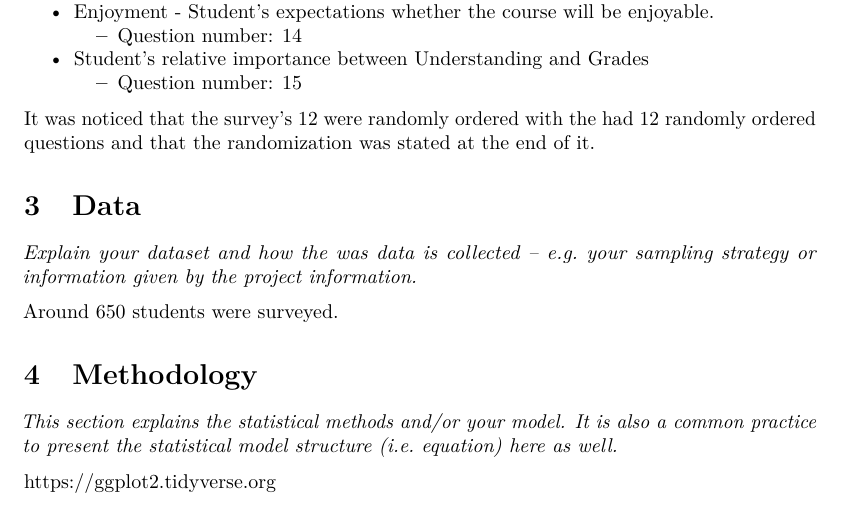
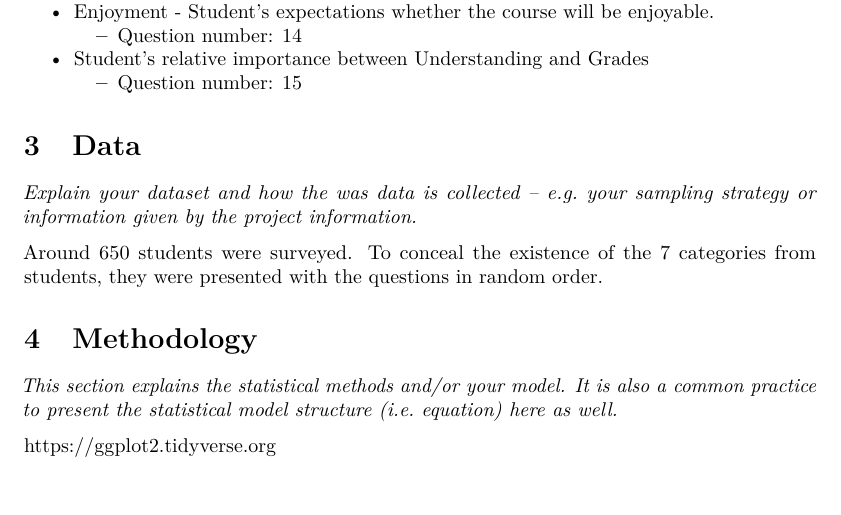
Before and after one commit to matzar/R, an R Markdown document (Statistics/StudentGoals.Rmd): part of page 2 of 3, cut so that both start at the same text. Rendered offline with R 4.5, knitr and Pandoc, then LaTeX, with nearby package versions.

Commit message:
update on report

```diff
--- a/Statistics/StudentGoals.Rmd
+++ b/Statistics/StudentGoals.Rmd
@@ -67,12 +67,11 @@ The survey had 15 questions which were designed to explore 7 main areas of inter
 * Student's relative importance between Understanding and Grades
   + Question number: 15
 
-It was noticed that the survey's 12 were randomly ordered with the  had 12 randomly ordered questions and that the randomization was stated at the end of it.
 
 # Data
 *Explain your dataset and how the was data is collected – e.g. your sampling strategy or information given by the project information.*
 
-Around 650 students were surveyed.
+Around 650 students were surveyed. To conceal the existence of the 7 categories from students, they were presented with the questions in random order.
 
 # Methodology
 *This section explains the statistical methods and/or your model. It is also a common practice to present the statistical model structure (i.e. equation) here as well.*
```
